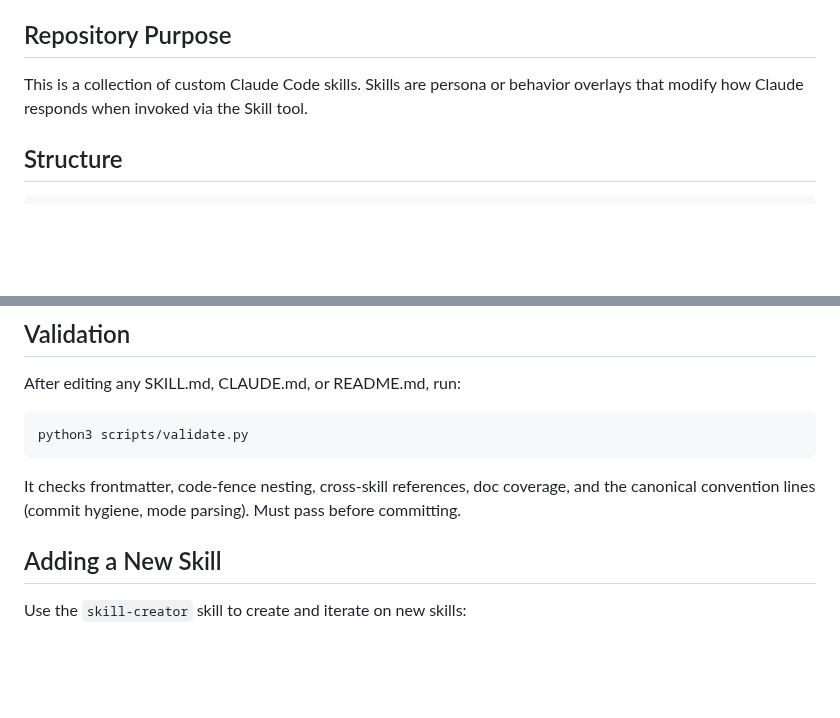
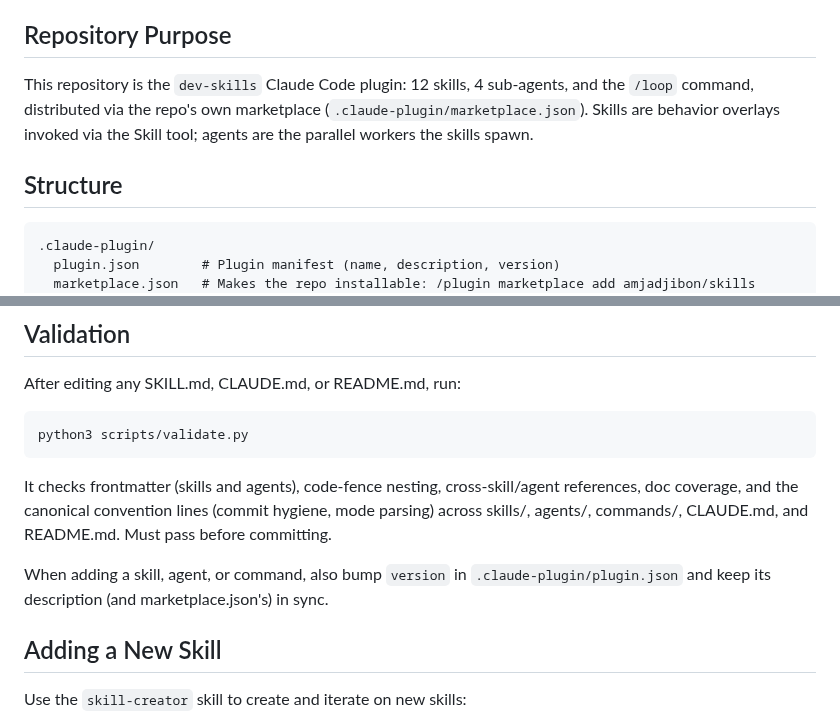
Before and after one commit to amjadjibon/skills, a Markdown page: CLAUDE.md, 2 parts joined by grey strips. Rendered like a GitHub page; blank space fills up the shorter version.

Commit message:
docs: reflect plugin bundle and marketplace install path

````diff
--- a/CLAUDE.md
+++ b/CLAUDE.md
@@ -4,11 +4,14 @@ This file provides guidance to Claude Code (claude.ai/code) when working with co
 
 ## Repository Purpose
 
-This is a collection of custom Claude Code skills. Skills are persona or behavior overlays that modify how Claude responds when invoked via the Skill tool.
+This repository is the `dev-skills` Claude Code plugin: 12 skills, 4 sub-agents, and the `/loop` command, distributed via the repo's own marketplace (`.claude-plugin/marketplace.json`). Skills are behavior overlays invoked via the Skill tool; agents are the parallel workers the skills spawn.
 
 ## Structure
 
 ```text
+.claude-plugin/
+  plugin.json        # Plugin manifest (name, description, version)
+  marketplace.json   # Makes the repo installable: /plugin marketplace add amjadjibon/skills
 skills/
   <skill-name>/
     SKILL.md     # The skill definition
@@ -45,7 +48,9 @@ After editing any SKILL.md, CLAUDE.md, or README.md, run:
 python3 scripts/validate.py
 ```
 
-It checks frontmatter, code-fence nesting, cross-skill references, doc coverage, and the canonical convention lines (commit hygiene, mode parsing). Must pass before committing.
+It checks frontmatter (skills and agents), code-fence nesting, cross-skill/agent references, doc coverage, and the canonical convention lines (commit hygiene, mode parsing) across skills/, agents/, commands/, CLAUDE.md, and README.md. Must pass before committing.
+
+When adding a skill, agent, or command, also bump `version` in `.claude-plugin/plugin.json` and keep its description (and marketplace.json's) in sync.
 
 ## Adding a New Skill
 
````
Also changed, not shown: 1 other file.
